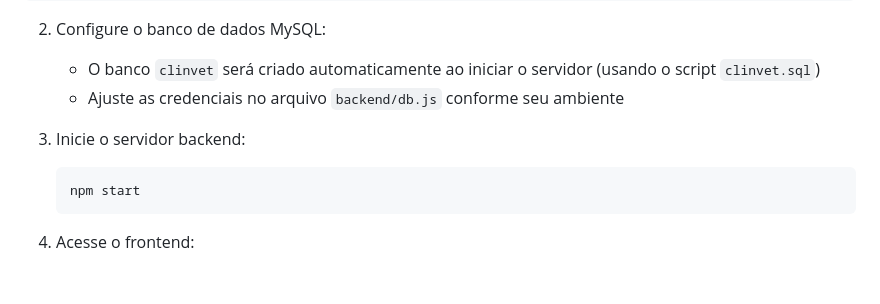
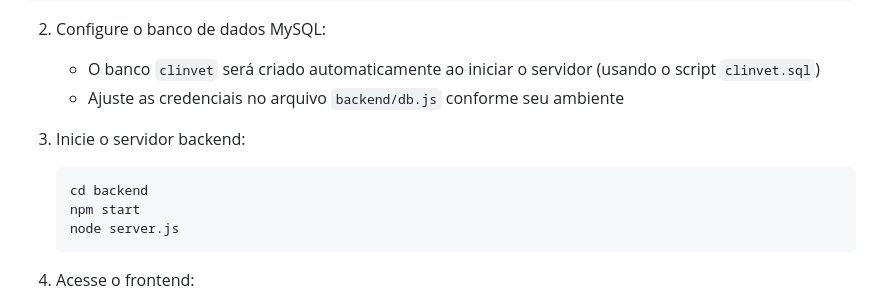
Before and after one commit to Clarisse-Pimentel/Zoonix, a Markdown page: README.md, the part around the change. Rendered like a GitHub page; blank space fills up the shorter version.

Commit message:
chore: atualização de informações da execução README.md

````diff
--- a/README.md
+++ b/README.md
@@ -97,7 +97,9 @@ cd Zoonix
 3. Inicie o servidor backend:
 
    ```bash
+   cd backend
    npm start
+   node server.js
    ```
 
 4. Acesse o frontend:
````
